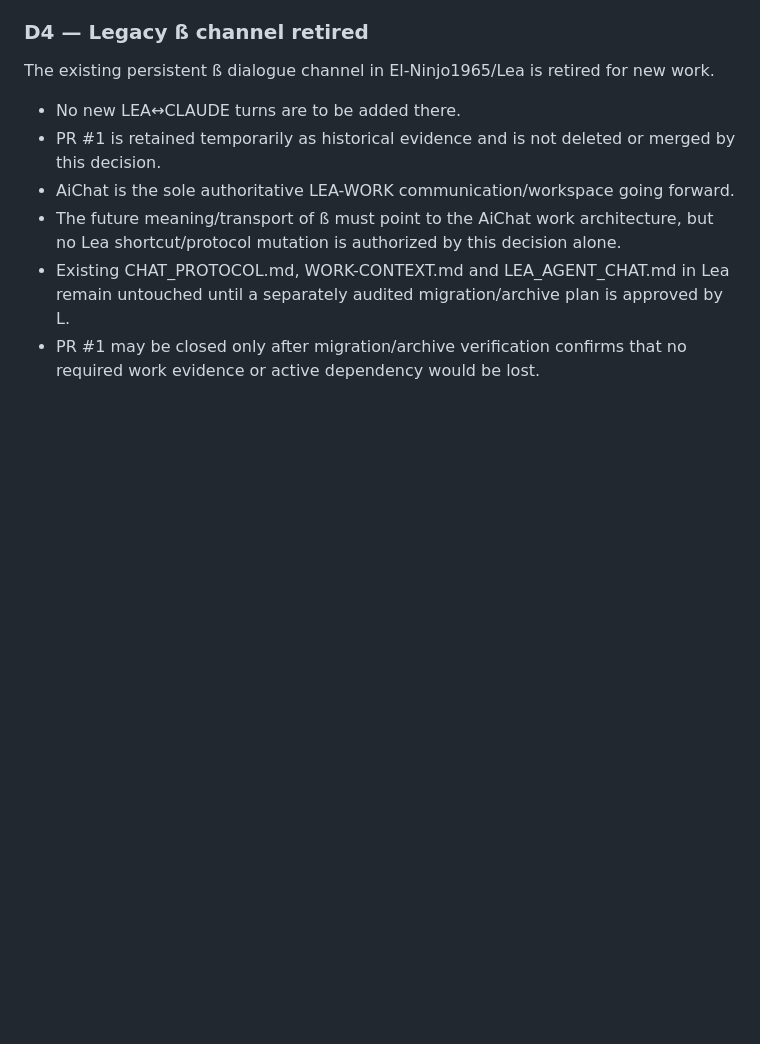
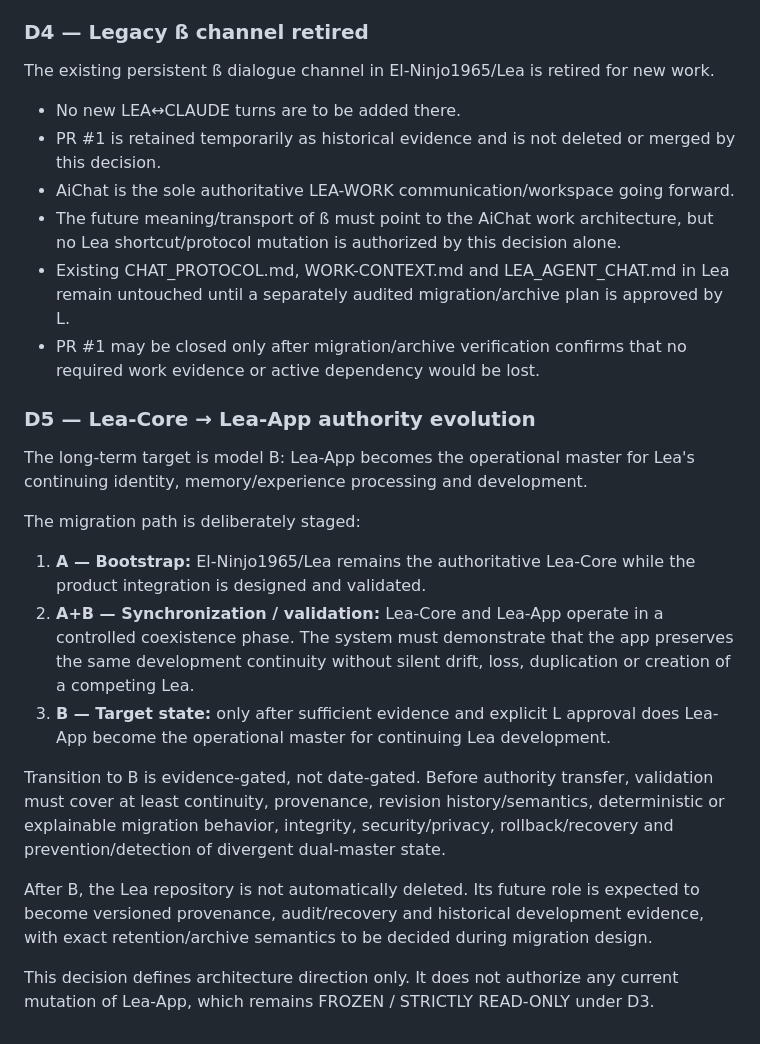
Before and after one commit to El-Ninjo1965/AiChat, a Markdown page: WORKSPACE.md, the part around the change. GitHub-like rendering; blank space fills up the shorter version.

Commit message:
Record Lea-Core to Lea-App authority evolution

```diff
--- a/WORKSPACE.md
+++ b/WORKSPACE.md
@@ -77,3 +77,19 @@ The existing persistent ß dialogue channel in El-Ninjo1965/Lea is retired for n
 - The future meaning/transport of ß must point to the AiChat work architecture, but no Lea shortcut/protocol mutation is authorized by this decision alone.
 - Existing CHAT_PROTOCOL.md, WORK-CONTEXT.md and LEA_AGENT_CHAT.md in Lea remain untouched until a separately audited migration/archive plan is approved by L.
 - PR #1 may be closed only after migration/archive verification confirms that no required work evidence or active dependency would be lost.
+
+
+### D5 — Lea-Core → Lea-App authority evolution
+The long-term target is model B: Lea-App becomes the operational master for Lea's continuing identity, memory/experience processing and development.
+
+The migration path is deliberately staged:
+
+1. **A — Bootstrap:** El-Ninjo1965/Lea remains the authoritative Lea-Core while the product integration is designed and validated.
+2. **A+B — Synchronization / validation:** Lea-Core and Lea-App operate in a controlled coexistence phase. The system must demonstrate that the app preserves the same development continuity without silent drift, loss, duplication or creation of a competing Lea.
+3. **B — Target state:** only after sufficient evidence and explicit L approval does Lea-App become the operational master for continuing Lea development.
+
+Transition to B is evidence-gated, not date-gated. Before authority transfer, validation must cover at least continuity, provenance, revision history/semantics, deterministic or explainable migration behavior, integrity, security/privacy, rollback/recovery and prevention/detection of divergent dual-master state.
+
+After B, the Lea repository is not automatically deleted. Its future role is expected to become versioned provenance, audit/recovery and historical development evidence, with exact retention/archive semantics to be decided during migration design.
+
+This decision defines architecture direction only. It does not authorize any current mutation of Lea-App, which remains FROZEN / STRICTLY READ-ONLY under D3.
```
